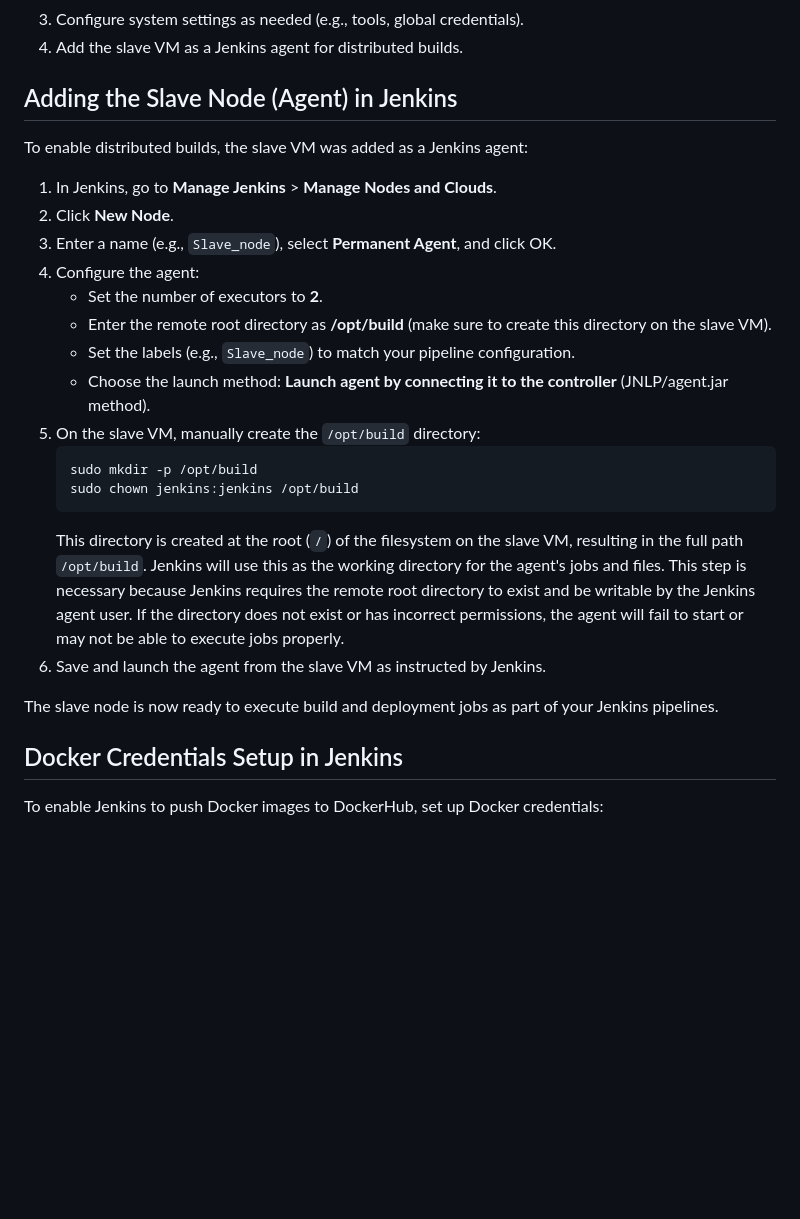
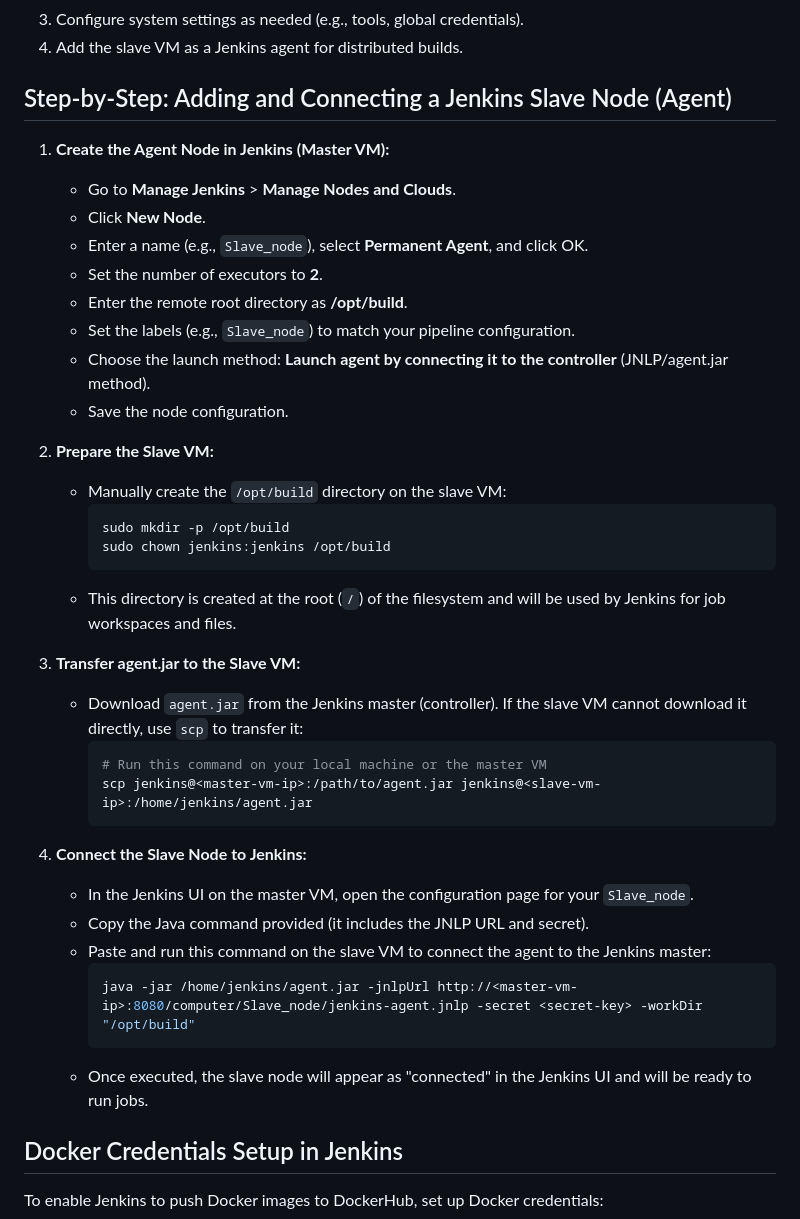
Before and after one commit to Raj123-dev/Devops_Journey_2k25, a Markdown page: Jenkins_Assignment_7/hello-springboot-app/README.md, the part around the change. Rendered like a GitHub page; blank space fills up the shorter version.

````diff
--- a/Jenkins_Assignment_7/hello-springboot-app/README.md
+++ b/Jenkins_Assignment_7/hello-springboot-app/README.md
@@ -19,27 +19,41 @@ After installing Jenkins on the master VM:
 3. Configure system settings as needed (e.g., tools, global credentials).
 4. Add the slave VM as a Jenkins agent for distributed builds.
 
-## Adding the Slave Node (Agent) in Jenkins
-To enable distributed builds, the slave VM was added as a Jenkins agent:
-1. In Jenkins, go to **Manage Jenkins** > **Manage Nodes and Clouds**.
-2. Click **New Node**.
-3. Enter a name (e.g., `Slave_node`), select **Permanent Agent**, and click OK.
-4. Configure the agent:
+## Step-by-Step: Adding and Connecting a Jenkins Slave Node (Agent)
+
+1. **Create the Agent Node in Jenkins (Master VM):**
+   - Go to **Manage Jenkins** > **Manage Nodes and Clouds**.
+   - Click **New Node**.
+   - Enter a name (e.g., `Slave_node`), select **Permanent Agent**, and click OK.
    - Set the number of executors to **2**.
-   - Enter the remote root directory as **/opt/build** (make sure to create this directory on the slave VM).
+   - Enter the remote root directory as **/opt/build**.
    - Set the labels (e.g., `Slave_node`) to match your pipeline configuration.
    - Choose the launch method: **Launch agent by connecting it to the controller** (JNLP/agent.jar method).
-5. On the slave VM, manually create the `/opt/build` directory:
-   ```sh
-   sudo mkdir -p /opt/build
-   sudo chown jenkins:jenkins /opt/build
-   ```
-   This directory is created at the root (`/`) of the filesystem on the slave VM, resulting in the full path `/opt/build`.
-   Jenkins will use this as the working directory for the agent's jobs and files.
-   This step is necessary because Jenkins requires the remote root directory to exist and be writable by the Jenkins agent user. If the directory does not exist or has incorrect permissions, the agent will fail to start or may not be able to execute jobs properly.
-6. Save and launch the agent from the slave VM as instructed by Jenkins.
+   - Save the node configuration.
 
-The slave node is now ready to execute build and deployment jobs as part of your Jenkins pipelines.
+2. **Prepare the Slave VM:**
+   - Manually create the `/opt/build` directory on the slave VM:
+     ```sh
+     sudo mkdir -p /opt/build
+     sudo chown jenkins:jenkins /opt/build
+     ```
+   - This directory is created at the root (`/`) of the filesystem and will be used by Jenkins for job workspaces and files.
+
+3. **Transfer agent.jar to the Slave VM:**
+   - Download `agent.jar` from the Jenkins master (controller). If the slave VM cannot download it directly, use `scp` to transfer it:
+     ```sh
+     # Run this command on your local machine or the master VM
+     scp jenkins@<master-vm-ip>:/path/to/agent.jar jenkins@<slave-vm-ip>:/home/jenkins/agent.jar
+     ```
+
+4. **Connect the Slave Node to Jenkins:**
+   - In the Jenkins UI on the master VM, open the configuration page for your `Slave_node`.
+   - Copy the Java command provided (it includes the JNLP URL and secret).
+   - Paste and run this command on the slave VM to connect the agent to the Jenkins master:
+     ```sh
+     java -jar /home/jenkins/agent.jar -jnlpUrl http://<master-vm-ip>:8080/computer/Slave_node/jenkins-agent.jnlp -secret <secret-key> -workDir "/opt/build"
+     ```
+   - Once executed, the slave node will appear as "connected" in the Jenkins UI and will be ready to run jobs.
 
 ## Docker Credentials Setup in Jenkins
 To enable Jenkins to push Docker images to DockerHub, set up Docker credentials:
````
